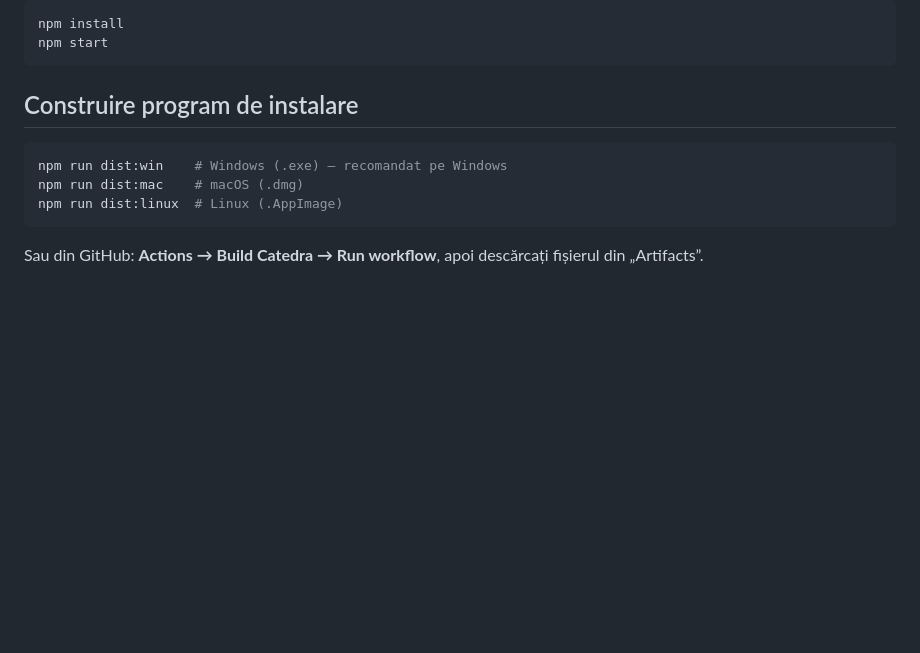
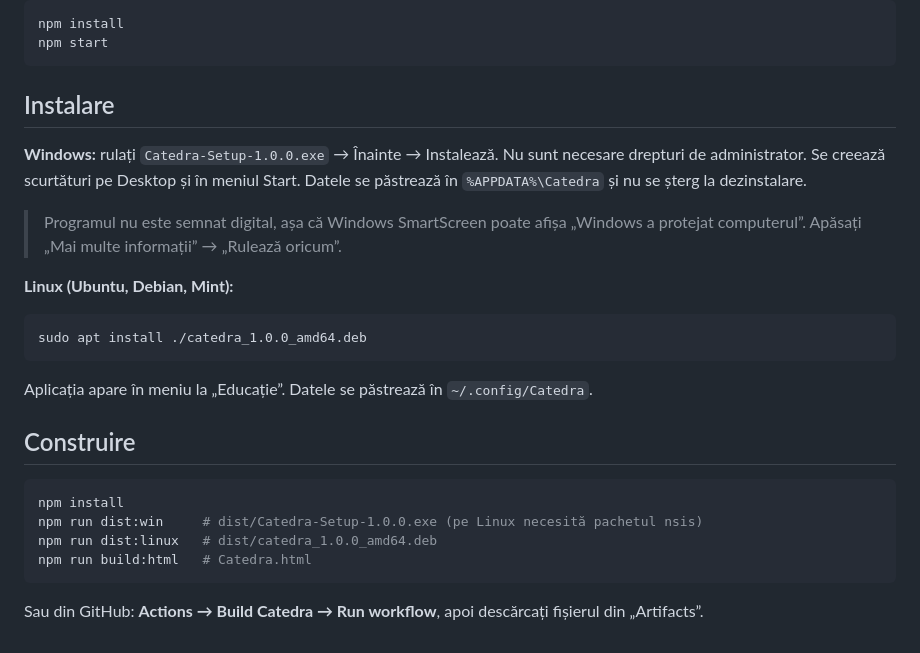
Before and after one commit to howknowme/Spisano, a Markdown page: README.md, the part around the change. Drawn GitHub-style; blank space fills up the shorter version.

Commit message:
Package Catedra as Windows installer (.exe) and Debian package (.deb)
Romanian NSIS installer built with makensis (no Wine needed), deb target,
app icon, async startup, and CI workflow producing both packages.

Co-Authored-By: Claude Opus 5.5 <noreply@anthropic.com>
Claude-Session: https://claude.ai/code/session_019zeVjTGp3uwq6PDjtcmSY4

````diff
--- a/README.md
+++ b/README.md
@@ -31,10 +31,23 @@ npm install
 npm start
 ```
 
-## Construire program de instalare
+## Instalare
+
+**Windows:** rulați `Catedra-Setup-1.0.0.exe` → Înainte → Instalează. Nu sunt necesare drepturi de administrator. Se creează scurtături pe Desktop și în meniul Start. Datele se păstrează în `%APPDATA%\Catedra` și nu se șterg la dezinstalare.
+
+> Programul nu este semnat digital, așa că Windows SmartScreen poate afișa „Windows a protejat computerul”. Apăsați „Mai multe informații” → „Rulează oricum”.
+
+**Linux (Ubuntu, Debian, Mint):**
 ```bash
-npm run dist:win    # Windows (.exe) – recomandat pe Windows
-npm run dist:mac    # macOS (.dmg)
-npm run dist:linux  # Linux (.AppImage)
+sudo apt install ./catedra_1.0.0_amd64.deb
+```
+Aplicația apare în meniu la „Educație”. Datele se păstrează în `~/.config/Catedra`.
+
+## Construire
+```bash
+npm install
+npm run dist:win     # dist/Catedra-Setup-1.0.0.exe (pe Linux necesită pachetul nsis)
+npm run dist:linux   # dist/catedra_1.0.0_amd64.deb
+npm run build:html   # Catedra.html
 ```
 Sau din GitHub: **Actions → Build Catedra → Run workflow**, apoi descărcați fișierul din „Artifacts”.
````
Also changed, not shown: build/icon.png (added), 6 other files.
